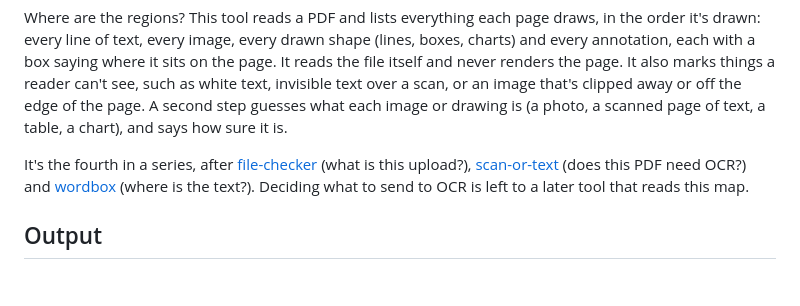
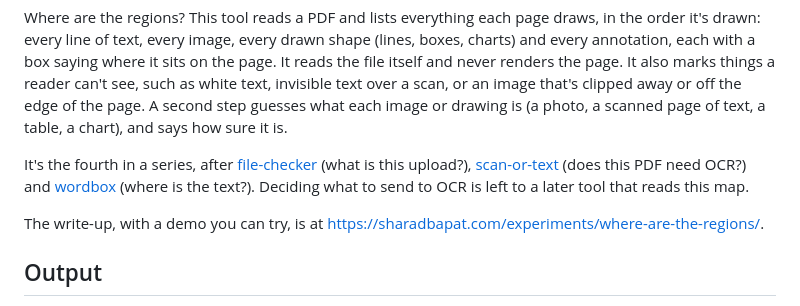
Before and after one commit to sharad-bapat/where-are-the-regions, a Markdown page: README.md, the part around the change. Drawn GitHub-style; blank space fills up the shorter version.

Commit message:
Link the write-up from the README

```diff
--- a/README.md
+++ b/README.md
@@ -3,6 +3,8 @@
 Where are the regions? This tool reads a PDF and lists everything each page draws, in the order it's drawn: every line of text, every image, every drawn shape (lines, boxes, charts) and every annotation, each with a box saying where it sits on the page. It reads the file itself and never renders the page. It also marks things a reader can't see, such as white text, invisible text over a scan, or an image that's clipped away or off the edge of the page. A second step guesses what each image or drawing is (a photo, a scanned page of text, a table, a chart), and says how sure it is.
 
 It's the fourth in a series, after [file-checker](https://github.com/sharad-bapat/file-checker) (what is this upload?), [scan-or-text](https://github.com/sharad-bapat/scan-or-text) (does this PDF need OCR?) and [wordbox](https://github.com/sharad-bapat/wordbox) (where is the text?). Deciding what to send to OCR is left to a later tool that reads this map.
+
+The write-up, with a demo you can try, is at https://sharadbapat.com/experiments/where-are-the-regions/.
 
 ## Output
 
```
